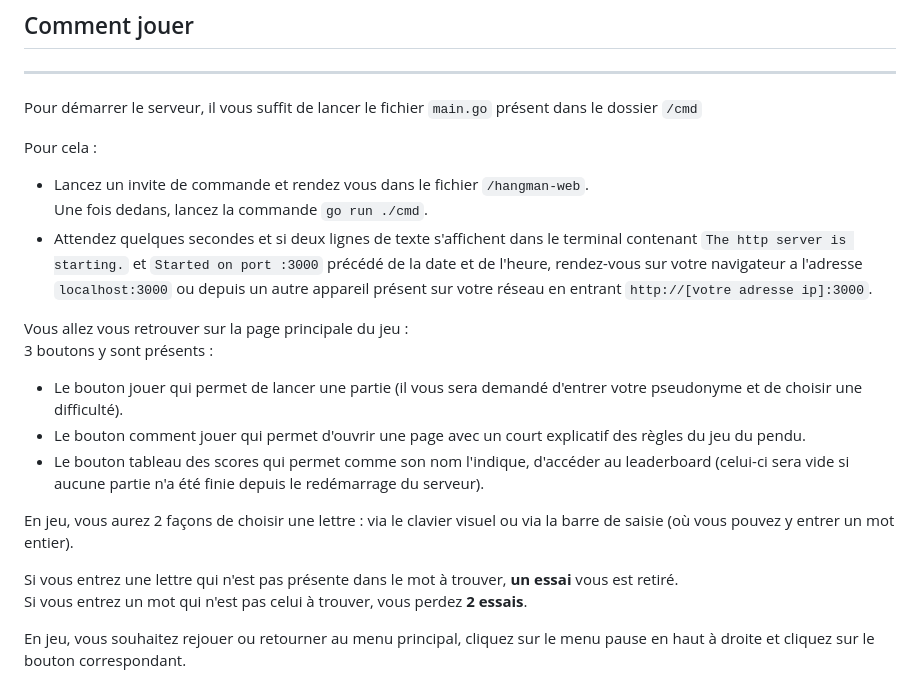
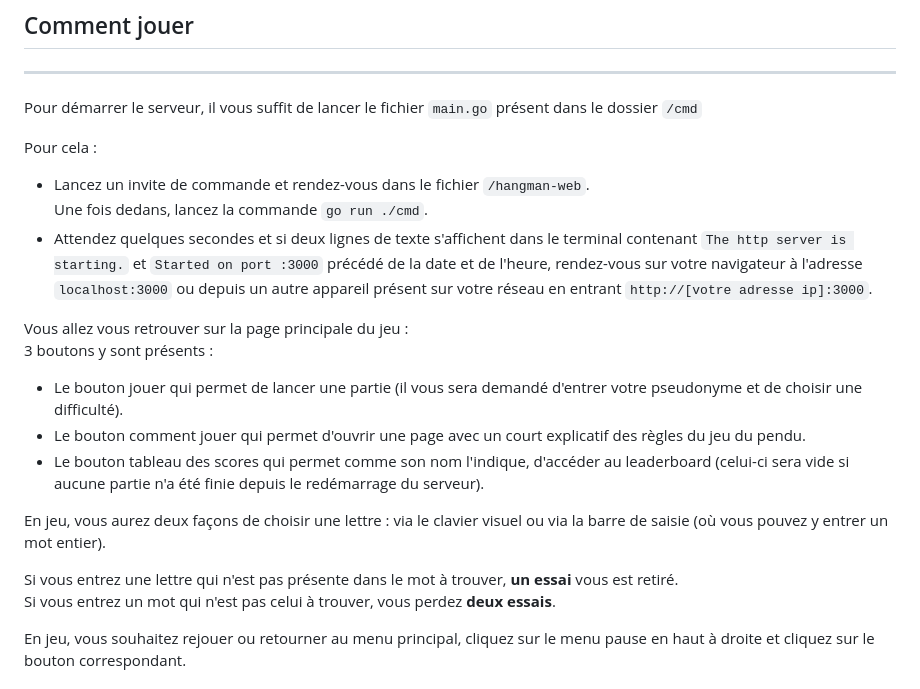
Before and after one commit to CharrBourrAh/HanGOman-Web, a Markdown page: README.md, the part around the change. Drawn GitHub-style.

Commit message:
style(README) : typos have been corrected

```diff
--- a/README.md
+++ b/README.md
@@ -25,9 +25,9 @@ Pour démarrer le serveur, il vous suffit de lancer le fichier ``main.go`` prés
 
 Pour cela :
 
-* Lancez un invite de commande et rendez vous dans le fichier ``/hangman-web``. <br>
+* Lancez un invite de commande et rendez-vous dans le fichier ``/hangman-web``. <br>
 Une fois dedans, lancez la commande ``go run ./cmd``.
-* Attendez quelques secondes et si deux lignes de texte s'affichent dans le terminal contenant ``The http server is starting.`` et ``Started on port :3000`` précédé de la date et de l'heure, rendez-vous sur votre navigateur a l'adresse ``localhost:3000`` ou depuis un autre appareil présent sur votre réseau en entrant ``http://[votre adresse ip]:3000``.
+* Attendez quelques secondes et si deux lignes de texte s'affichent dans le terminal contenant ``The http server is starting.`` et ``Started on port :3000`` précédé de la date et de l'heure, rendez-vous sur votre navigateur à l'adresse ``localhost:3000`` ou depuis un autre appareil présent sur votre réseau en entrant ``http://[votre adresse ip]:3000``.
 
 
 Vous allez vous retrouver sur la page principale du jeu : <br>
@@ -37,10 +37,10 @@ Vous allez vous retrouver sur la page principale du jeu : <br>
 * Le bouton comment jouer qui permet d'ouvrir une page avec un court explicatif des règles du jeu du pendu.
 * Le bouton tableau des scores qui permet comme son nom l'indique, d'accéder au leaderboard (celui-ci sera vide si aucune partie n'a été finie depuis le redémarrage du serveur).
 
-En jeu, vous aurez 2 façons de choisir une lettre : via le clavier visuel ou via la barre de saisie (où vous pouvez y entrer un mot entier).
+En jeu, vous aurez deux façons de choisir une lettre : via le clavier visuel ou via la barre de saisie (où vous pouvez y entrer un mot entier).
 
 Si vous entrez une lettre qui n'est pas présente dans le mot à trouver, **un essai** vous est retiré.<br>
-Si vous entrez un mot qui n'est pas celui à trouver, vous perdez **2 essais**.
+Si vous entrez un mot qui n'est pas celui à trouver, vous perdez **deux essais**.
 
 En jeu, vous souhaitez rejouer ou retourner au menu principal, cliquez sur le menu pause en haut à droite et cliquez sur le bouton correspondant.
 
```
